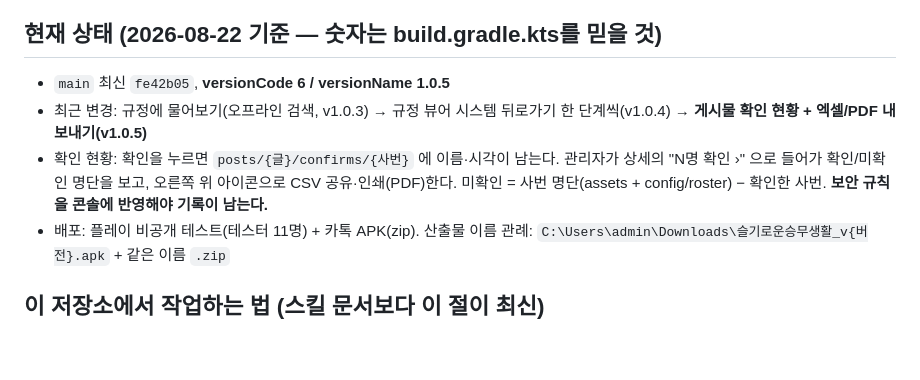
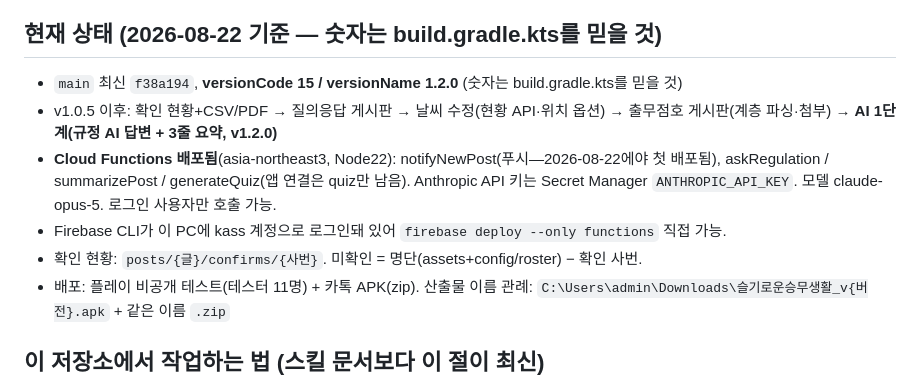
Before and after one commit to kass79/SinjeongSafety, a Markdown page: CLAUDE.md, the part around the change. GitHub-like rendering; blank space fills up the shorter version.

Commit message:
docs: 현재 상태 v1.2.0·Functions 배포 반영
Co-Authored-By: Claude Opus 5 <noreply@anthropic.com>

```diff
--- a/CLAUDE.md
+++ b/CLAUDE.md
@@ -5,12 +5,14 @@ Android(Kotlin/Compose) + Firebase(SinjeongSafety/sinjeongsafety 프로젝트).
 
 ## 현재 상태 (2026-08-22 기준 — 숫자는 build.gradle.kts를 믿을 것)
 
-- `main` 최신 `fe42b05`, **versionCode 6 / versionName 1.0.5**
-- 최근 변경: 규정에 물어보기(오프라인 검색, v1.0.3) → 규정 뷰어 시스템 뒤로가기 한 단계씩(v1.0.4)
-  → **게시물 확인 현황 + 엑셀/PDF 내보내기(v1.0.5)**
-- 확인 현황: 확인을 누르면 `posts/{글}/confirms/{사번}` 에 이름·시각이 남는다. 관리자가 상세의
-  "N명 확인 ›" 으로 들어가 확인/미확인 명단을 보고, 오른쪽 위 아이콘으로 CSV 공유·인쇄(PDF)한다.
-  미확인 = 사번 명단(assets + config/roster) − 확인한 사번. **보안 규칙을 콘솔에 반영해야 기록이 남는다.**
+- `main` 최신 `f38a194`, **versionCode 15 / versionName 1.2.0** (숫자는 build.gradle.kts를 믿을 것)
+- v1.0.5 이후: 확인 현황+CSV/PDF → 질의응답 게시판 → 날씨 수정(현황 API·위치 옵션) →
+  출무점호 게시판(계층 파싱·첨부) → **AI 1단계(규정 AI 답변 + 3줄 요약, v1.2.0)**
+- **Cloud Functions 배포됨**(asia-northeast3, Node22): notifyNewPost(푸시—2026-08-22에야 첫 배포됨),
+  askRegulation / summarizePost / generateQuiz(앱 연결은 quiz만 남음). Anthropic API 키는
+  Secret Manager `ANTHROPIC_API_KEY`. 모델 claude-opus-5. 로그인 사용자만 호출 가능.
+- Firebase CLI가 이 PC에 kass 계정으로 로그인돼 있어 `firebase deploy --only functions` 직접 가능.
+- 확인 현황: `posts/{글}/confirms/{사번}`. 미확인 = 명단(assets+config/roster) − 확인 사번.
 - 배포: 플레이 비공개 테스트(테스터 11명) + 카톡 APK(zip). 산출물 이름 관례:
   `C:\Users\admin\Downloads\슬기로운승무생활_v{버전}.apk` + 같은 이름 `.zip`
 
```
